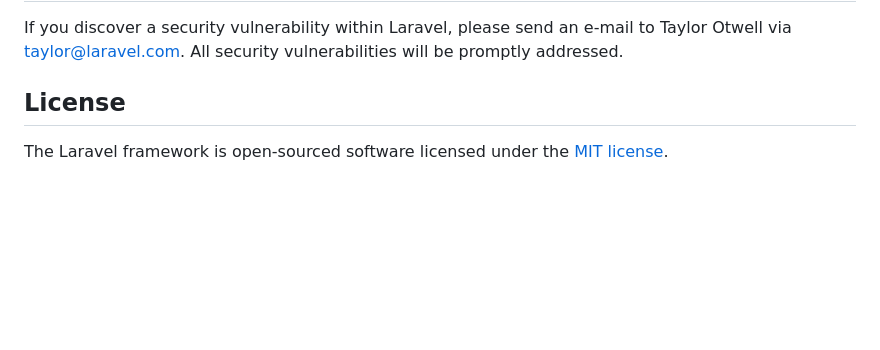
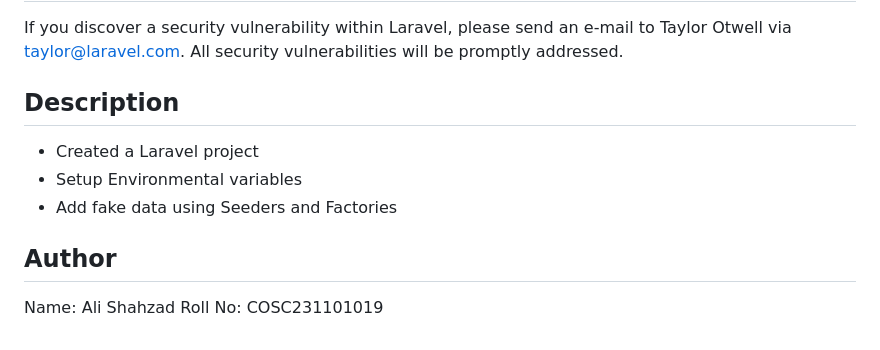
Before and after one commit to emanfarooq26/Laravel-Intro, a Markdown page: README.md, the part around the change. Drawn GitHub-style; blank space fills up the shorter version.

```diff
--- a/README.md
+++ b/README.md
@@ -54,6 +54,12 @@ In order to ensure that the Laravel community is welcoming to all, please review
 
 If you discover a security vulnerability within Laravel, please send an e-mail to Taylor Otwell via [taylor@laravel.com](mailto:taylor@laravel.com). All security vulnerabilities will be promptly addressed.
 
-## License
+## Description
 
-The Laravel framework is open-sourced software licensed under the [MIT license](https://opensource.org/licenses/MIT).
+- Created a Laravel project
+- Setup Environmental variables
+- Add fake data using Seeders and Factories
+
+## Author
+Name: Ali Shahzad
+Roll No: COSC231101019
```
